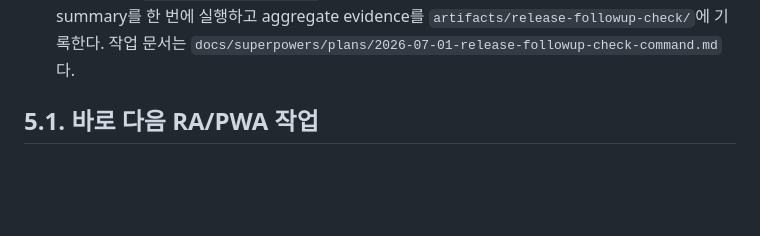
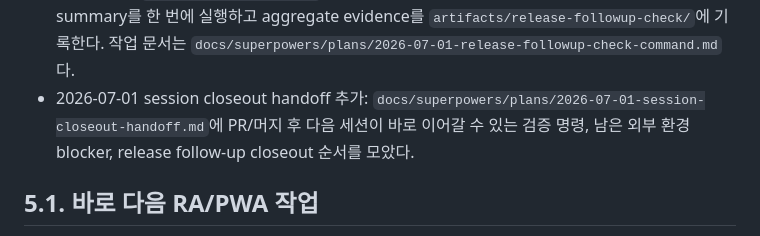
Before and after one commit to ai-cli-terminal/terminal, a Markdown page: docs/HANDOFF.md, the part around the change. Rendered like a GitHub page; blank space fills up the shorter version.

Commit message:
docs(release): add session closeout handoff

```diff
--- a/docs/HANDOFF.md
+++ b/docs/HANDOFF.md
@@ -273,6 +273,10 @@ NSIS installer smoke:
   추가했다. status smoke, combined preflight, status summary를 한 번에 실행하고
   aggregate evidence를 `artifacts/release-followup-check/`에 기록한다. 작업 문서는
   `docs/superpowers/plans/2026-07-01-release-followup-check-command.md`다.
+- 2026-07-01 session closeout handoff 추가:
+  `docs/superpowers/plans/2026-07-01-session-closeout-handoff.md`에 PR/머지 후 다음
+  세션이 바로 이어갈 수 있는 검증 명령, 남은 외부 환경 blocker, release follow-up
+  closeout 순서를 모았다.
 
 ## 5.1. 바로 다음 RA/PWA 작업
 
```
Also changed, not shown: 2 other files.
